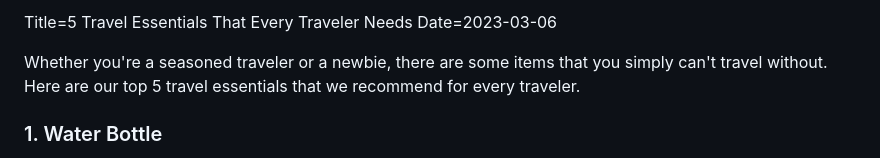
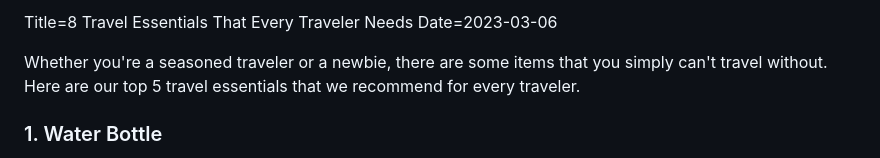
Before and after one commit to marmer7/vacabot, a Markdown page: blog_posts/20230306_8_travel_essentials.md, the part around the change. Drawn GitHub-style.

Commit message:
Updated Title.

```diff
--- a/blog_posts/20230306_8_travel_essentials.md
+++ b/blog_posts/20230306_8_travel_essentials.md
@@ -1,4 +1,4 @@
-Title=5 Travel Essentials That Every Traveler Needs
+Title=8 Travel Essentials That Every Traveler Needs
 Date=2023-03-06
 
 Whether you're a seasoned traveler or a newbie, there are some items that you simply can't travel without. Here are our top 5 travel essentials that we recommend for every traveler.
```
